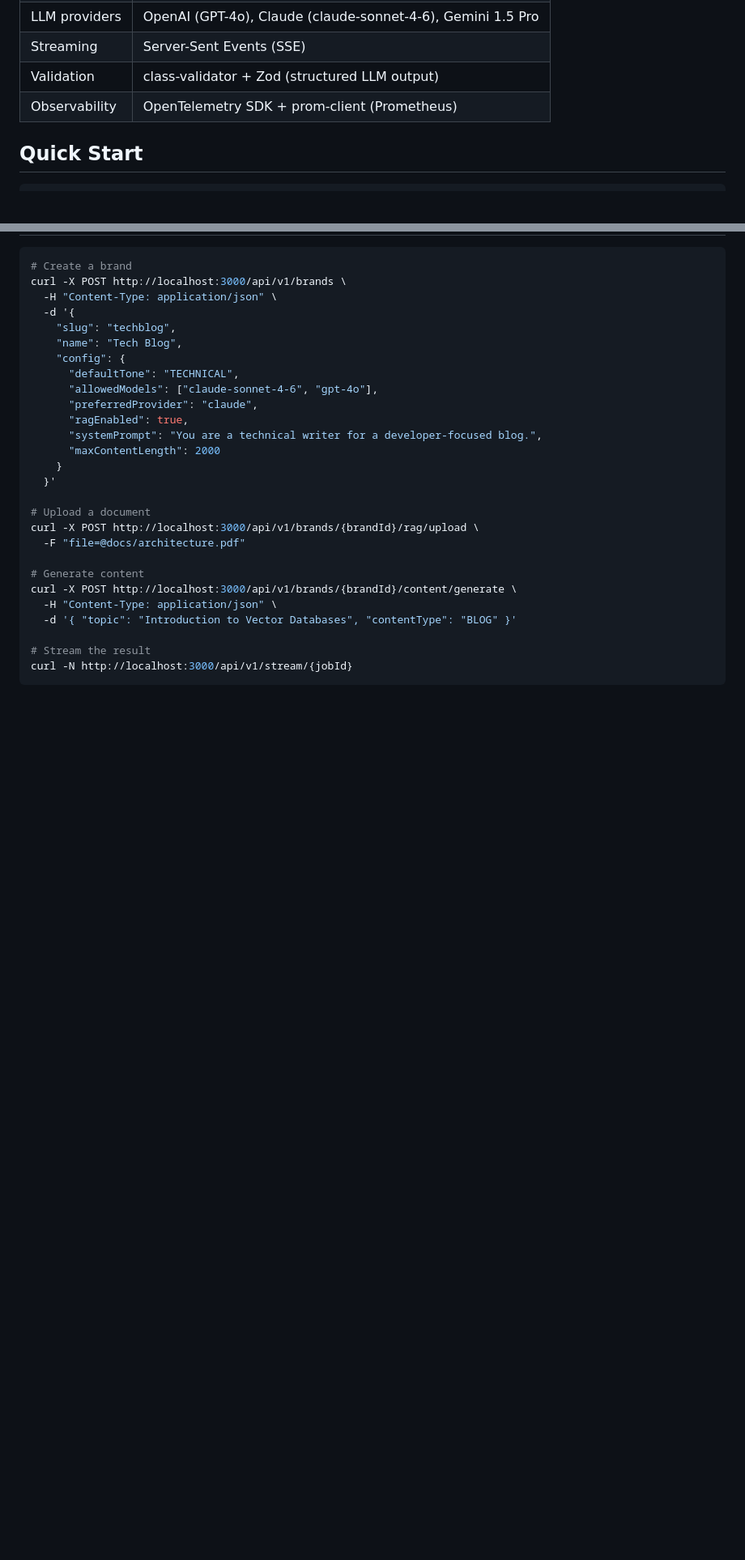
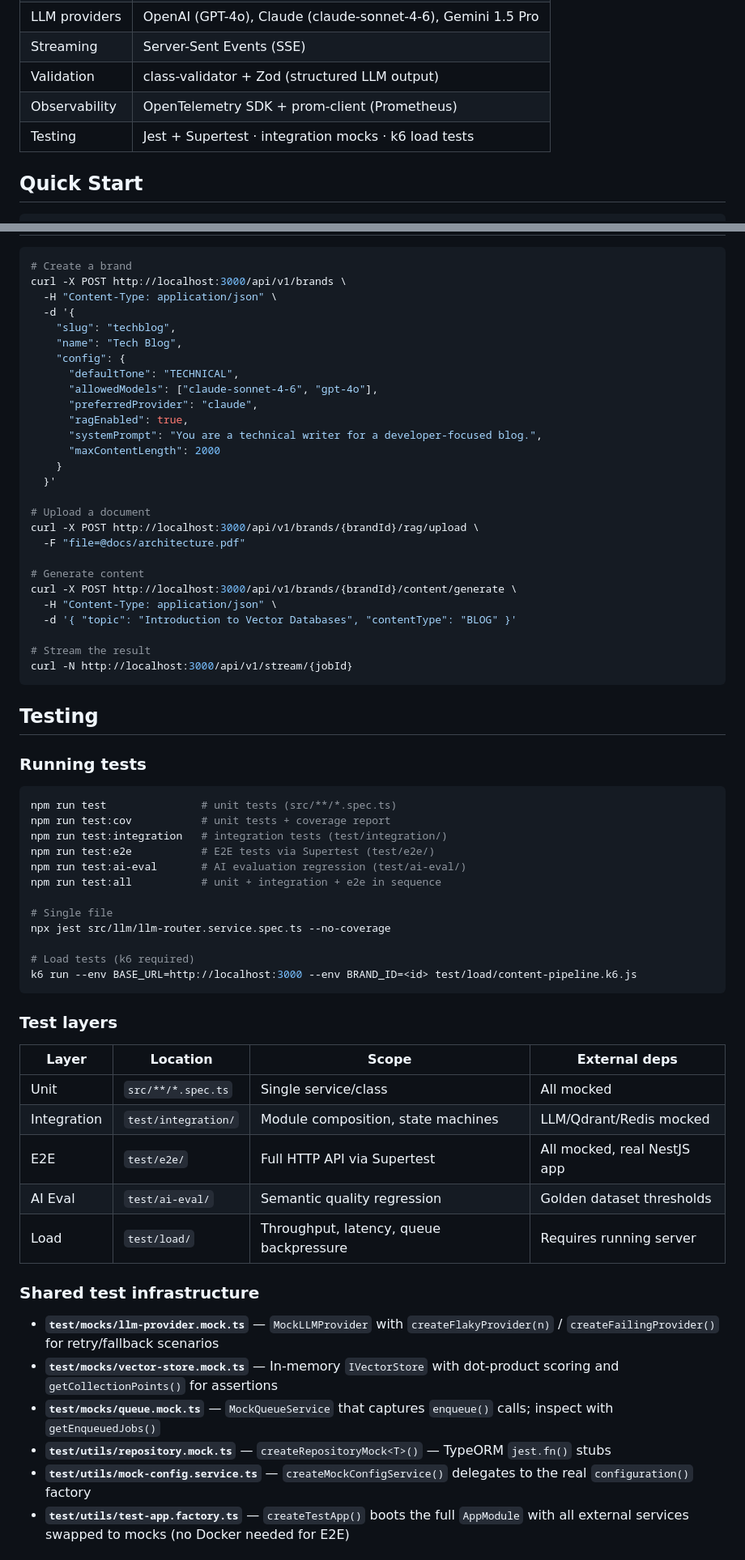
Before and after one commit to MooCot/ai-content-platform, a Markdown page: README.md, 2 parts joined by grey strips. Shown at 81% size. GitHub-like rendering; blank space fills up the shorter version.

Commit message:
docs: update claude.md and readme with testing system architecture

````diff
--- a/README.md
+++ b/README.md
@@ -86,6 +86,7 @@ POST /brands/:id/content/generate
 | Streaming | Server-Sent Events (SSE) |
 | Validation | class-validator + Zod (structured LLM output) |
 | Observability | OpenTelemetry SDK + prom-client (Prometheus) |
+| Testing | Jest + Supertest · integration mocks · k6 load tests |
 
 ## Quick Start
 
@@ -198,3 +199,41 @@ curl -X POST http://localhost:3000/api/v1/brands/{brandId}/content/generate \
 curl -N http://localhost:3000/api/v1/stream/{jobId}
 ```
 
+## Testing
+
+### Running tests
+
+```bash
+npm run test               # unit tests (src/**/*.spec.ts)
+npm run test:cov           # unit tests + coverage report
+npm run test:integration   # integration tests (test/integration/)
+npm run test:e2e           # E2E tests via Supertest (test/e2e/)
+npm run test:ai-eval       # AI evaluation regression (test/ai-eval/)
+npm run test:all           # unit + integration + e2e in sequence
+
+# Single file
+npx jest src/llm/llm-router.service.spec.ts --no-coverage
+
+# Load tests (k6 required)
+k6 run --env BASE_URL=http://localhost:3000 --env BRAND_ID=<id> test/load/content-pipeline.k6.js
+```
+
+### Test layers
+
+| Layer | Location | Scope | External deps |
+|---|---|---|---|
+| Unit | `src/**/*.spec.ts` | Single service/class | All mocked |
+| Integration | `test/integration/` | Module composition, state machines | LLM/Qdrant/Redis mocked |
+| E2E | `test/e2e/` | Full HTTP API via Supertest | All mocked, real NestJS app |
+| AI Eval | `test/ai-eval/` | Semantic quality regression | Golden dataset thresholds |
+| Load | `test/load/` | Throughput, latency, queue backpressure | Requires running server |
+
+### Shared test infrastructure
+
+- **`test/mocks/llm-provider.mock.ts`** — `MockLLMProvider` with `createFlakyProvider(n)` / `createFailingProvider()` for retry/fallback scenarios
+- **`test/mocks/vector-store.mock.ts`** — In-memory `IVectorStore` with dot-product scoring and `getCollectionPoints()` for assertions
+- **`test/mocks/queue.mock.ts`** — `MockQueueService` that captures `enqueue()` calls; inspect with `getEnqueuedJobs()`
+- **`test/utils/repository.mock.ts`** — `createRepositoryMock<T>()` — TypeORM `jest.fn()` stubs
+- **`test/utils/mock-config.service.ts`** — `createMockConfigService()` delegates to the real `configuration()` factory
+- **`test/utils/test-app.factory.ts`** — `createTestApp()` boots the full `AppModule` with all external services swapped to mocks (no Docker needed for E2E)
+
````
Also changed, not shown: other parts of README.md (+29 -3 lines).
